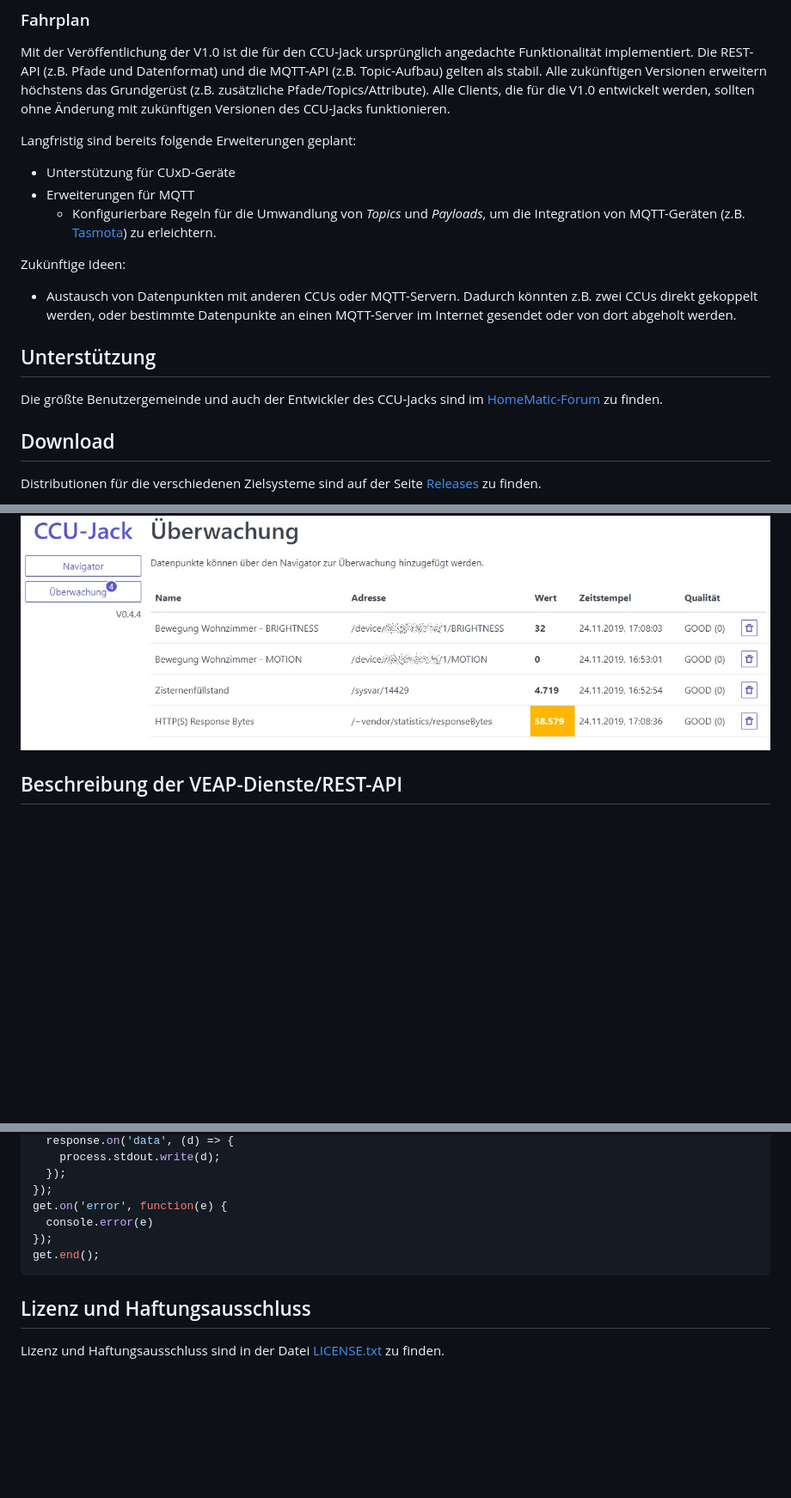
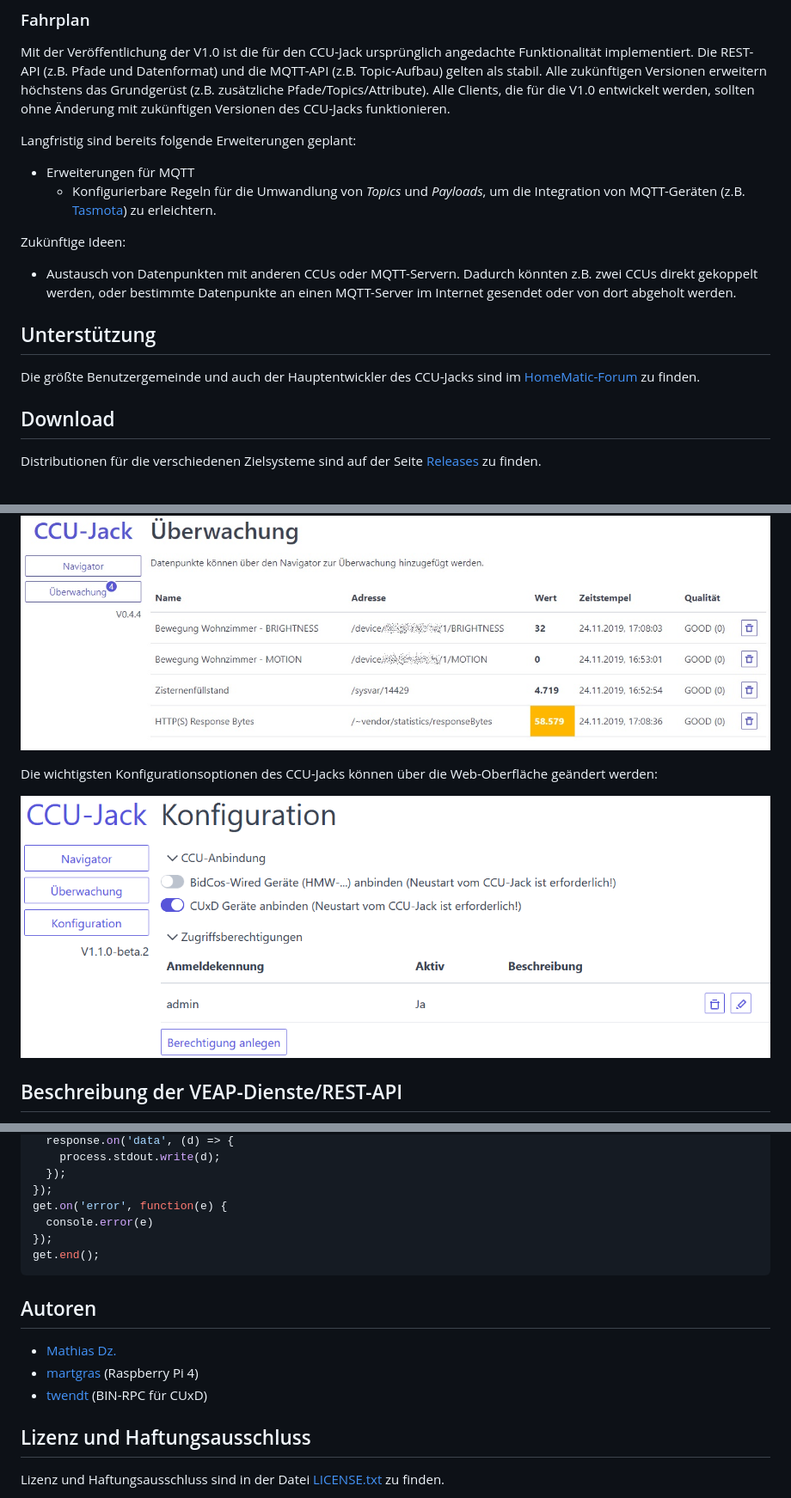
Before and after one commit to mdzio/ccu-jack, a Markdown page: README.md, 3 parts joined by grey strips. Shown at 86% size. Drawn GitHub-style; pictures changed too: doc/web-ui-config.png (added); blank space fills up the shorter version.

Commit message:
cuxd support added BINRPC configuration added cuxd configuration to web ui added authors, updated readme

````diff
--- a/README.md
+++ b/README.md
@@ -41,7 +41,6 @@ Folgende Leitlinien sind bei der Entwicklung des CCU-Jacks maßgebend:
 Mit der Veröffentlichung der V1.0 ist die für den CCU-Jack ursprünglich angedachte Funktionalität implementiert. Die REST-API (z.B. Pfade und Datenformat) und die MQTT-API (z.B. Topic-Aufbau) gelten als stabil. Alle zukünftigen Versionen erweitern höchstens das Grundgerüst (z.B. zusätzliche Pfade/Topics/Attribute). Alle Clients, die für die V1.0 entwickelt werden, sollten ohne Änderung mit zukünftigen Versionen des CCU-Jacks funktionieren.
 
 Langfristig sind bereits folgende Erweiterungen geplant:
-* Unterstützung für CUxD-Geräte
 * Erweiterungen für MQTT
   * Konfigurierbare Regeln für die Umwandlung von _Topics_ und _Payloads_, um die Integration von MQTT-Geräten (z.B. [Tasmota](https://www.tasmota.info/)) zu erleichtern.
 
@@ -50,7 +49,7 @@ Zukünftige Ideen:
 
 ## Unterstützung
 
-Die größte Benutzergemeinde und auch der Entwickler des CCU-Jacks sind im [HomeMatic-Forum](https://homematic-forum.de/forum/viewtopic.php?f=41&t=53553) zu finden.
+Die größte Benutzergemeinde und auch der Hauptentwickler des CCU-Jacks sind im [HomeMatic-Forum](https://homematic-forum.de/forum/viewtopic.php?f=41&t=53553) zu finden.
 
 ## Download
 
@@ -148,6 +150,10 @@ Durch Klick auf das Stift-Symbol kann der Wert eines Datenpunktes geändert werd
 Variablen können für die Überwachung ausgewählt werden. Es werden in Echtzeit die aktuellen Werte angezeigt und Wertänderungen hervorgehoben:
 
 ![Überwachung](doc/web-ui-watcher.png)
+
+Die wichtigsten Konfigurationsoptionen des CCU-Jacks können über die Web-Oberfläche geändert werden:
+
+![Konfiguration](doc/web-ui-config.png)
 
 ## Beschreibung der VEAP-Dienste/REST-API
 
@@ -284,6 +290,12 @@ get.on('error', function(e) {
 get.end();
 ```
 
+## Autoren
+
+* [Mathias Dz.](https://github.com/mdzio)
+* [martgras](https://github.com/martgras) (Raspberry Pi 4)
+* [twendt](https://github.com/twendt) (BIN-RPC für CUxD)
+
 ## Lizenz und Haftungsausschluss
 
 Lizenz und Haftungsausschluss sind in der Datei [LICENSE.txt](LICENSE.txt) zu finden.
````
Also changed, not shown: other parts of README.md (+4 -1 lines), 6 other files.
